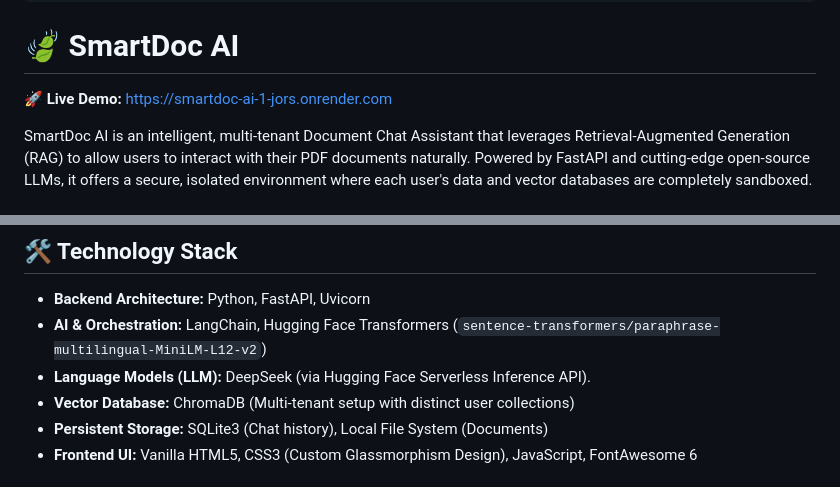
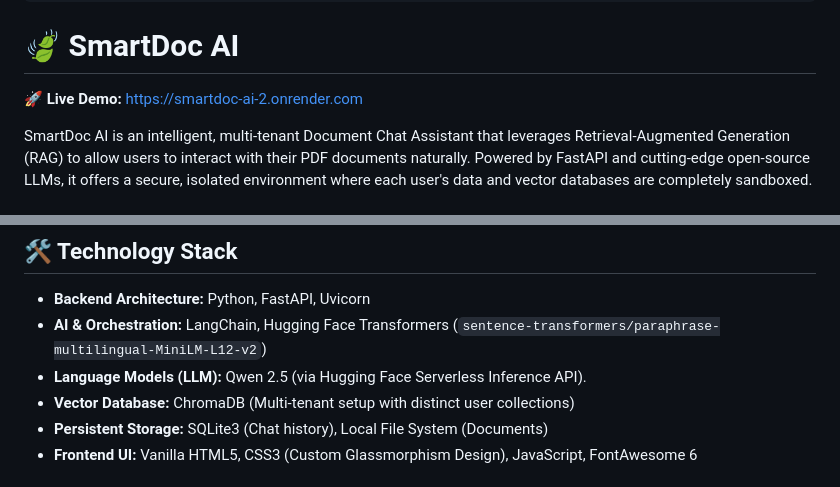
Before and after one commit to singhamit55/SmartDoc-Ai, a Markdown page: README.md, 2 parts joined by grey strips. Drawn GitHub-style.

Commit message:
Update README with new Render URL and model info

```diff
--- a/README.md
+++ b/README.md
@@ -11,7 +11,7 @@ app_port: 7860
 
 # 🍃 SmartDoc AI
 
-**🚀 Live Demo:** [https://smartdoc-ai-1-jors.onrender.com](https://smartdoc-ai-1-jors.onrender.com)
+**🚀 Live Demo:** [https://smartdoc-ai-2.onrender.com](https://smartdoc-ai-2.onrender.com)
 
 SmartDoc AI is an intelligent, multi-tenant Document Chat Assistant that leverages Retrieval-Augmented Generation (RAG) to allow users to interact with their PDF documents naturally. Powered by FastAPI and cutting-edge open-source LLMs, it offers a secure, isolated environment where each user's data and vector databases are completely sandboxed.
 
@@ -27,7 +27,7 @@ SmartDoc AI is an intelligent, multi-tenant Document Chat Assistant that leverag
 
 - **Backend Architecture:** Python, FastAPI, Uvicorn
 - **AI & Orchestration:** LangChain, Hugging Face Transformers (`sentence-transformers/paraphrase-multilingual-MiniLM-L12-v2`)
-- **Language Models (LLM):** DeepSeek (via Hugging Face Serverless Inference API).
+- **Language Models (LLM):** Qwen 2.5 (via Hugging Face Serverless Inference API).
 - **Vector Database:** ChromaDB (Multi-tenant setup with distinct user collections)
 - **Persistent Storage:** SQLite3 (Chat history), Local File System (Documents)
 - **Frontend UI:** Vanilla HTML5, CSS3 (Custom Glassmorphism Design), JavaScript, FontAwesome 6
```
